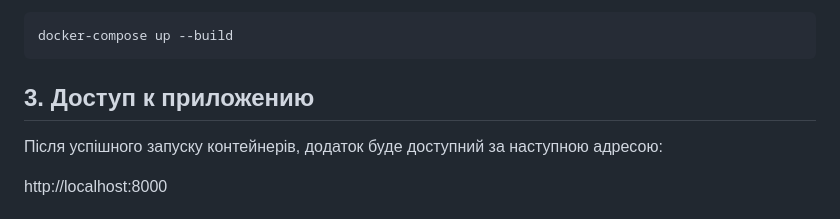
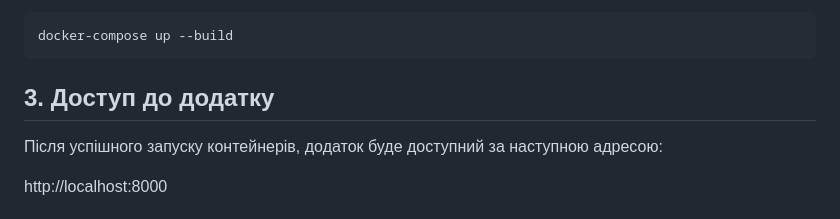
Before and after one commit to Loreeel/laravel-test-task, a Markdown page: README.md, the part around the change. Drawn GitHub-style.

````diff
--- a/README.md
+++ b/README.md
@@ -23,7 +23,7 @@ DB_PASSWORD=root
 docker-compose up --build
 ```
 
-## 3. Доступ к приложению
+## 3. Доступ до додатку
 
 Після успішного запуску контейнерів, додаток буде доступний за наступною адресою:
 
````
